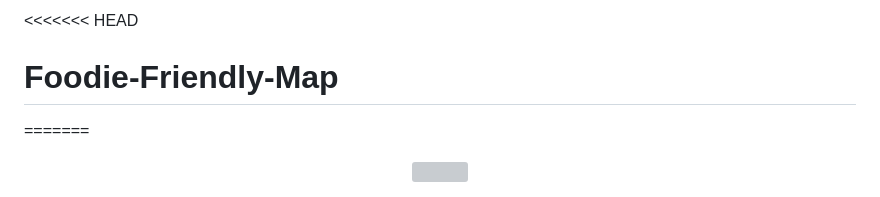
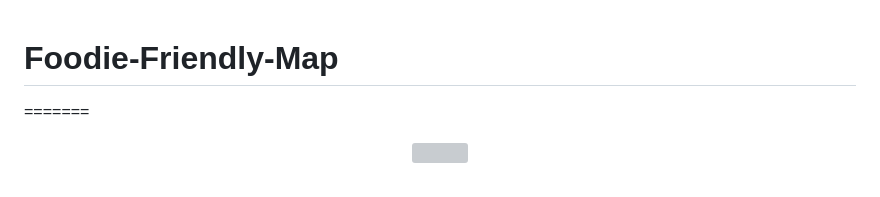
Before and after one commit to aexss12378/Foodie-Friendly-Map, a Markdown page: README.md, the part around the change. Drawn GitHub-style; grey boxes are pictures that could not be loaded.

Commit message:
Fix formatting issues in README.md

```diff
--- a/README.md
+++ b/README.md
@@ -1,4 +1,3 @@
-<<<<<<< HEAD
 # Foodie-Friendly-Map
 =======
 <p align="center">
```
